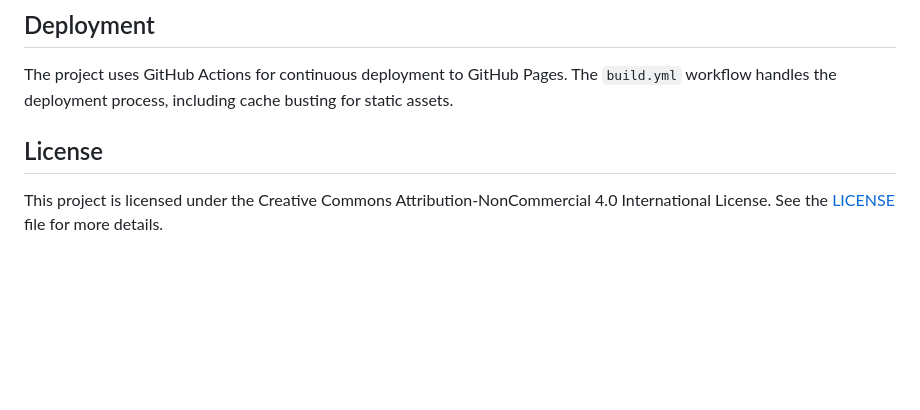
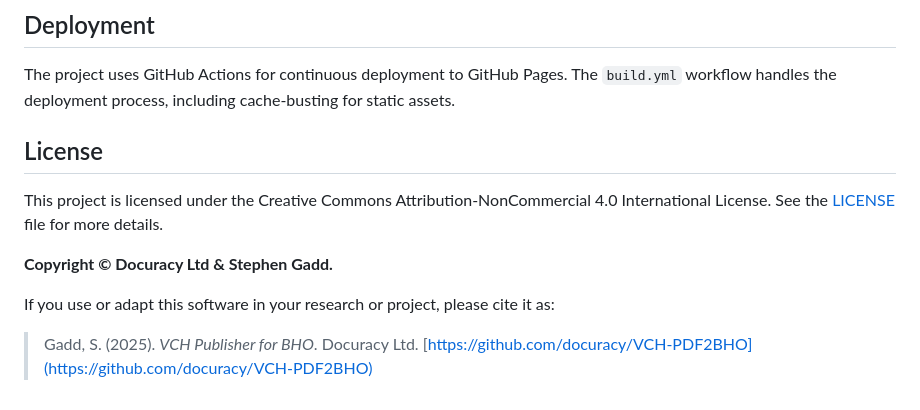
Before and after one commit to docuracy/VCH-PDF2BHO, a Markdown page: README.md, the part around the change. Drawn GitHub-style; blank space fills up the shorter version.

Commit message:
Documentation update

```diff
--- a/README.md
+++ b/README.md
@@ -144,9 +144,14 @@ The following are some of the main challenges:
 ## Deployment
 
 The project uses GitHub Actions for continuous deployment to GitHub Pages. The `build.yml` workflow handles the
-deployment process, including cache busting for static assets.
+deployment process, including cache-busting for static assets.
 
 ## License
 
 This project is licensed under the Creative Commons Attribution-NonCommercial 4.0 International License. See
 the [LICENSE](LICENSE.md) file for more details.
+
+**Copyright © Docuracy Ltd & Stephen Gadd.**
+
+If you use or adapt this software in your research or project, please cite it as:
+> Gadd, S. (2025). *VCH Publisher for BHO*. Docuracy Ltd. [https://github.com/docuracy/VCH-PDF2BHO](https://github.com/docuracy/VCH-PDF2BHO)
```
